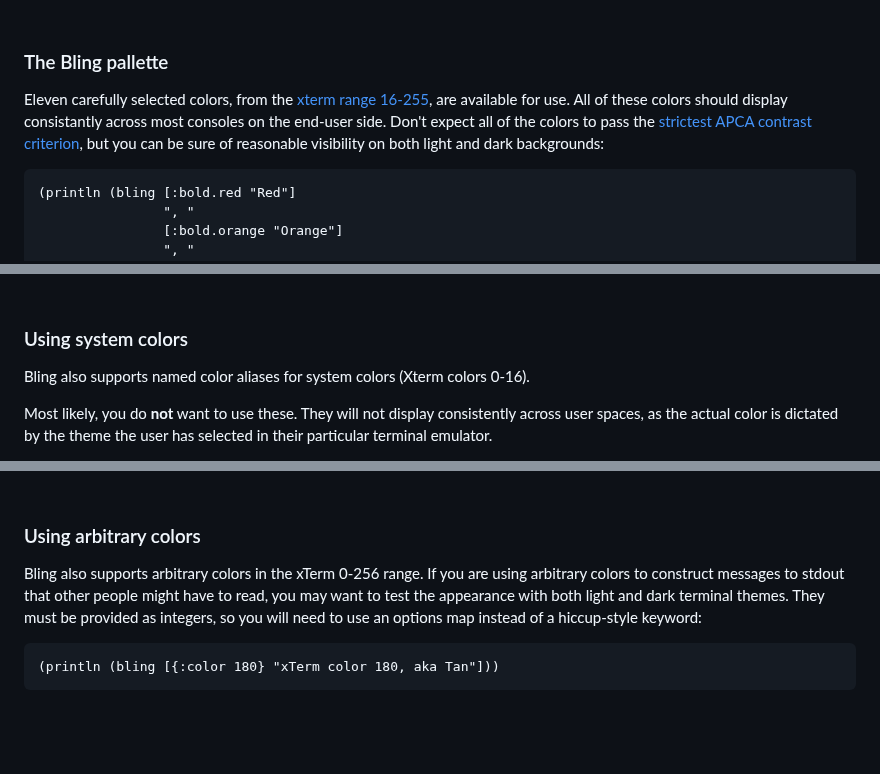
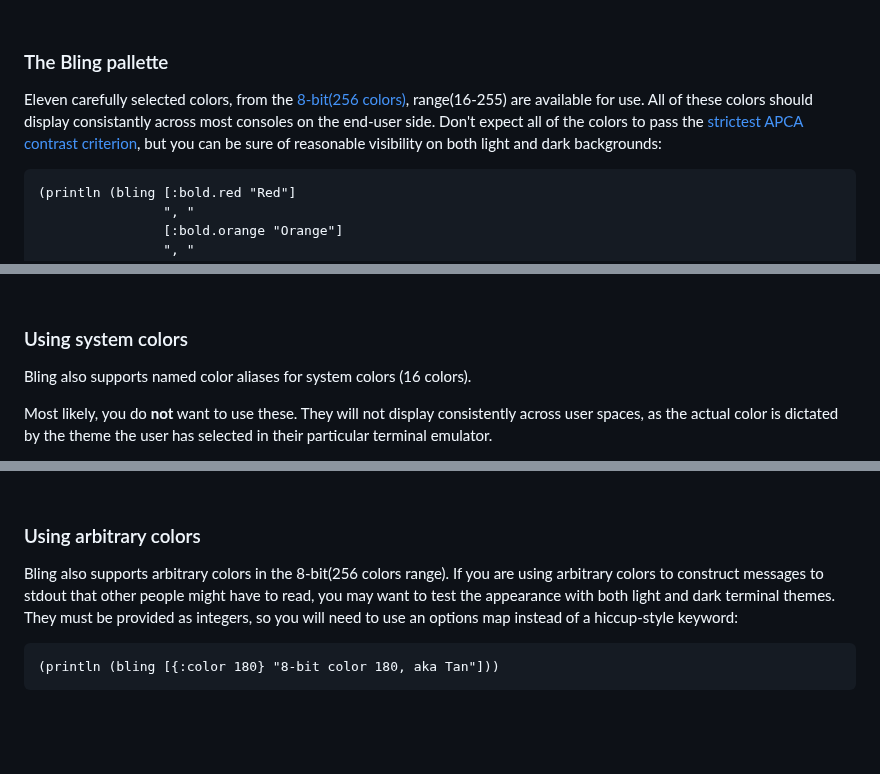
Before and after one commit to paintparty/bling, a Markdown page: README.md, 3 parts joined by grey strips. Drawn GitHub-style.

````diff
--- a/README.md
+++ b/README.md
@@ -299,7 +299,7 @@ If, for example, you wanted to print `[1 2 3]` in red, you will need to stringif
 
 ### The Bling pallette
 
-Eleven carefully selected colors, from the [xterm range 16-255](https://en.m.wikipedia.org/wiki/Xterm#/media/File%3AXterm_256color_chart.svg), are available for use. All of these colors should display consistantly across most consoles on the end-user side. Don't expect all of the colors to pass the [strictest APCA contrast criterion](https://www.myndex.com/APCA/), but you can be sure of reasonable visibility on both light and dark backgrounds:
+Eleven carefully selected colors, from the [8-bit(256 colors)](https://en.m.wikipedia.org/wiki/Xterm#/media/File%3AXterm_256color_chart.svg), range(16-255) are available for use. All of these colors should display consistantly across most consoles on the end-user side. Don't expect all of the colors to pass the [strictest APCA contrast criterion](https://www.myndex.com/APCA/), but you can be sure of reasonable visibility on both light and dark backgrounds:
 
 ```Clojure
 (println (bling [:bold.red "Red"]
@@ -356,7 +356,7 @@ You can use the following semantic aliases for some colors:
 
 ### Using system colors
 
-Bling also supports named color aliases for system colors (Xterm colors 0-16).
+Bling also supports named color aliases for system colors (16 colors).
 
 Most likely, you do **not** want to use these. They will not display consistently across user spaces, as the actual color is dictated by the theme the user has selected in their particular terminal emulator.
 
@@ -385,14 +385,14 @@ If, however, you are using Bling to provide errors, warnings, and messages for t
 
 ### Using arbitrary colors
 
-Bling also supports arbitrary colors in the xTerm 0-256 range. If you are using
+Bling also supports arbitrary colors in the 8-bit(256 colors range). If you are using
 arbitrary colors to construct messages to stdout that other people might have to
 read, you may want to test the appearance with both light and dark terminal
 themes. They must be provided as integers, so you will need to use an options
 map instead of a hiccup-style keyword:
 
 ```Clojure
-(println (bling [{:color 180} "xTerm color 180, aka Tan"]))
+(println (bling [{:color 180} "8-bit color 180, aka Tan"]))
 ```
 
 <br>
````
